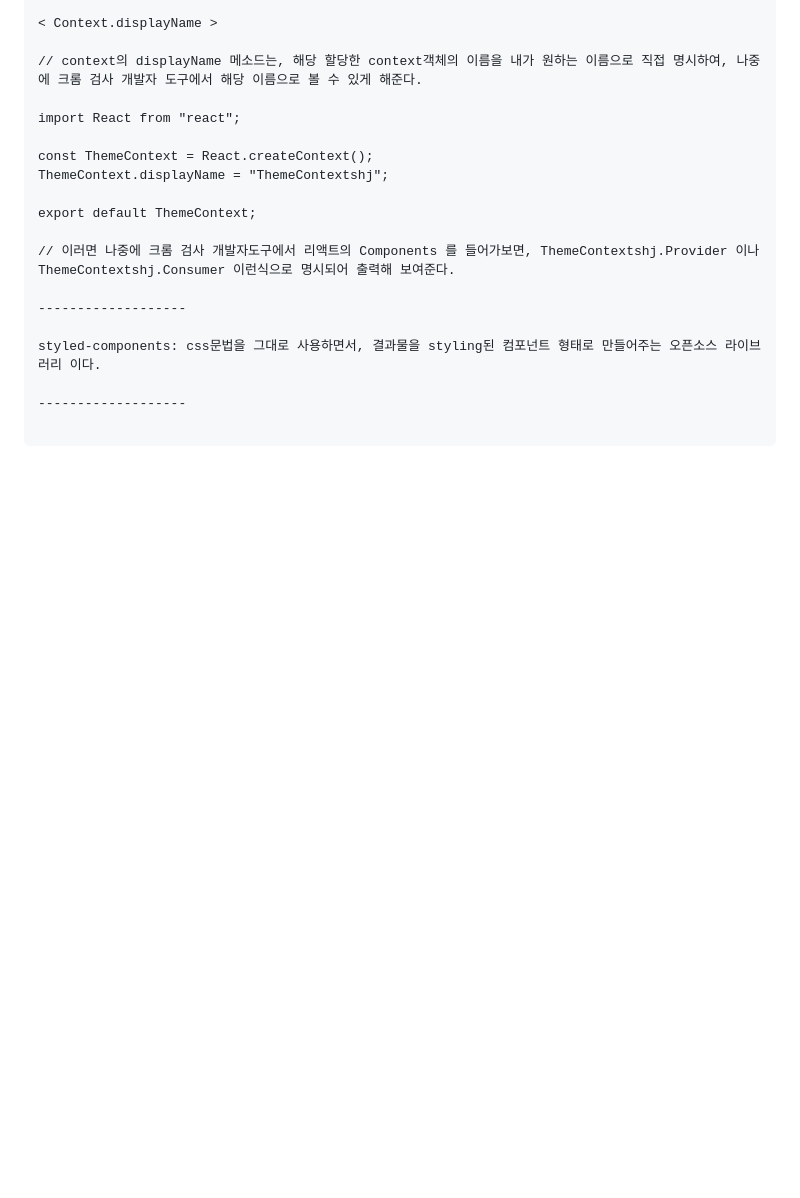
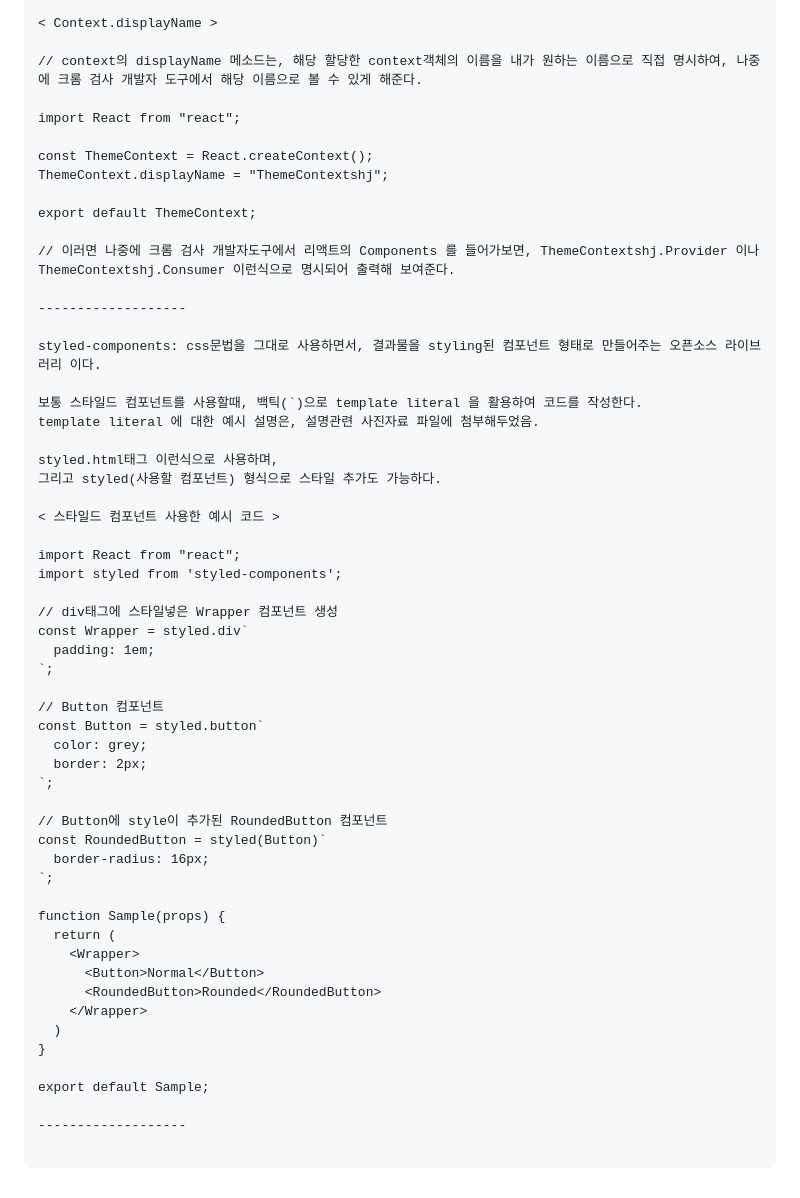
Before and after one commit to tkguswls1106/Study-Inflearn-Reactjs, a Markdown page: MD_reactjs_inflearn_study.md, the part around the change. Drawn GitHub-style; blank space fills up the shorter version.

````diff
--- a/MD_reactjs_inflearn_study.md
+++ b/MD_reactjs_inflearn_study.md
@@ -1459,6 +1459,44 @@ export default ThemeContext;
 
 styled-components: css문법을 그대로 사용하면서, 결과물을 styling된 컴포넌트 형태로 만들어주는 오픈소스 라이브러리 이다.
 
+보통 스타일드 컴포넌트를 사용할때, 백틱(`)으로 template literal 을 활용하여 코드를 작성한다.
+template literal 에 대한 예시 설명은, 설명관련 사진자료 파일에 첨부해두었음.
+
+styled.html태그 이런식으로 사용하며,
+그리고 styled(사용할 컴포넌트) 형식으로 스타일 추가도 가능하다.
+
+< 스타일드 컴포넌트 사용한 예시 코드 >
+
+import React from "react";
+import styled from 'styled-components';
+
+// div태그에 스타일넣은 Wrapper 컴포넌트 생성
+const Wrapper = styled.div`
+  padding: 1em;
+`;
+
+// Button 컴포넌트
+const Button = styled.button`
+  color: grey;
+  border: 2px;
+`;
+
+// Button에 style이 추가된 RoundedButton 컴포넌트
+const RoundedButton = styled(Button)`
+  border-radius: 16px;
+`;
+
+function Sample(props) {
+  return (
+    <Wrapper>
+      <Button>Normal</Button>
+      <RoundedButton>Rounded</RoundedButton>
+    </Wrapper>
+  )
+}
+
+export default Sample;
+
 -------------------
 
 ```
````
